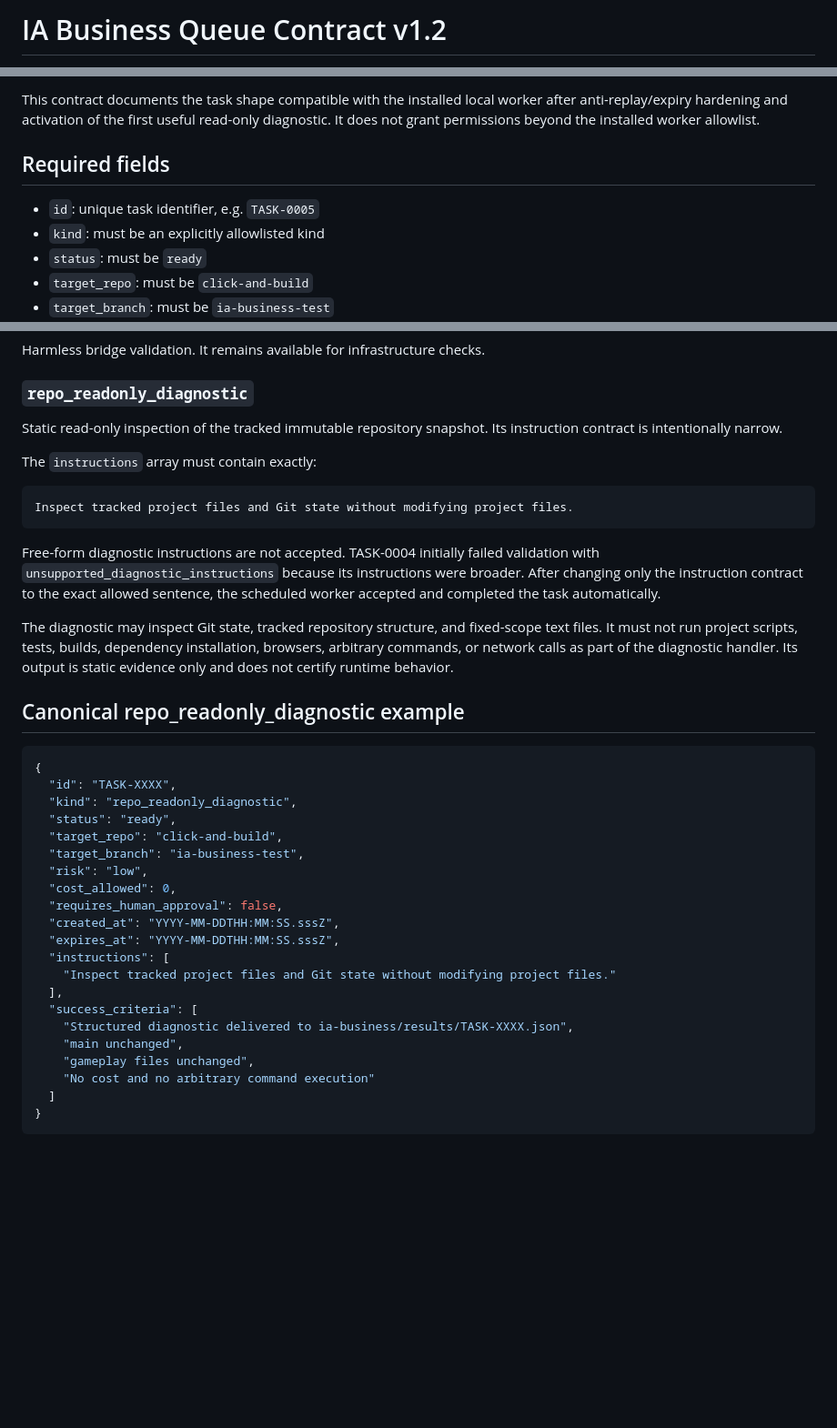
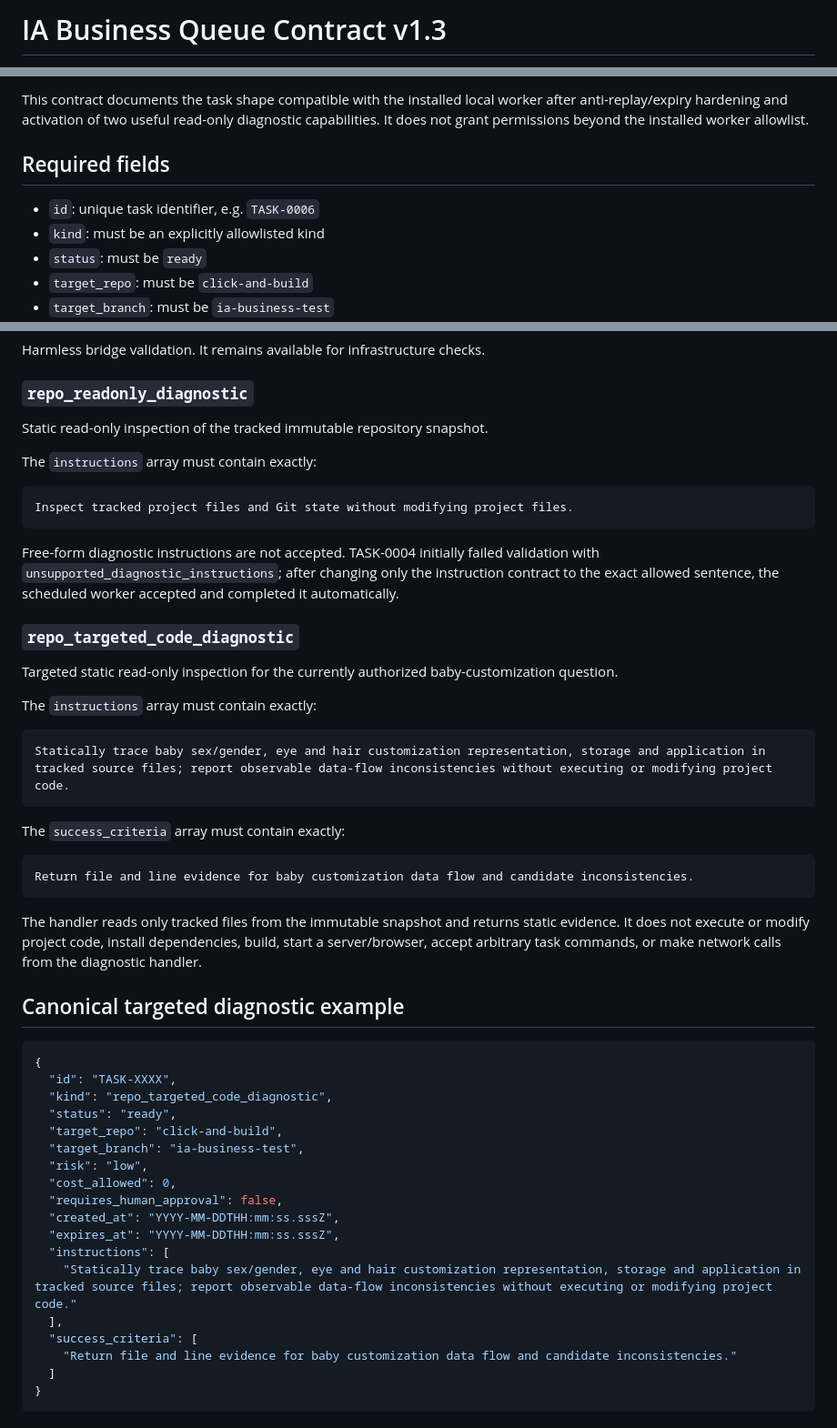
Before and after one commit to murielorsini2-cell/click-and-build, a Markdown page: ia-business/QUEUE-CONTRACT-v1.md, 3 parts joined by grey strips. Shown at 91% size. GitHub-like rendering; blank space fills up the shorter version.

Commit message:
Consolidate TASK-0005 targeted diagnostic baseline v1.3

````diff
--- a/ia-business/QUEUE-CONTRACT-v1.md
+++ b/ia-business/QUEUE-CONTRACT-v1.md
@@ -1,2 +1,2 @@
-# IA Business Queue Contract v1.2
+# IA Business Queue Contract v1.3
 
@@ -4,9 +4,9 @@ Status: proven baseline after TASK-0004 passed on 2026-09-30.
 
-This contract documents the task shape compatible with the installed local worker after anti-replay/expiry hardening and activation of the first useful read-only diagnostic. It does not grant permissions beyond the installed worker allowlist.
+This contract documents the task shape compatible with the installed local worker after anti-replay/expiry hardening and activation of two useful read-only diagnostic capabilities. It does not grant permissions beyond the installed worker allowlist.
 
 ## Required fields
 
-- `id`: unique task identifier, e.g. `TASK-0005`
+- `id`: unique task identifier, e.g. `TASK-0006`
 - `kind`: must be an explicitly allowlisted kind
 - `status`: must be `ready`
 - `target_repo`: must be `click-and-build`
@@ -27,7 +27,7 @@ Harmless bridge validation. It remains available for infrastructure checks.
 
 ### `repo_readonly_diagnostic`
 
-Static read-only inspection of the tracked immutable repository snapshot. Its instruction contract is intentionally narrow.
+Static read-only inspection of the tracked immutable repository snapshot.
 
 The `instructions` array must contain exactly:
 
@@ -35,32 +35,45 @@ The `instructions` array must contain exactly:
 Inspect tracked project files and Git state without modifying project files.
 ```
 
-Free-form diagnostic instructions are not accepted. TASK-0004 initially failed validation with `unsupported_diagnostic_instructions` because its instructions were broader. After changing only the instruction contract to the exact allowed sentence, the scheduled worker accepted and completed the task automatically.
+Free-form diagnostic instructions are not accepted. TASK-0004 initially failed validation with `unsupported_diagnostic_instructions`; after changing only the instruction contract to the exact allowed sentence, the scheduled worker accepted and completed it automatically.
 
-The diagnostic may inspect Git state, tracked repository structure, and fixed-scope text files. It must not run project scripts, tests, builds, dependency installation, browsers, arbitrary commands, or network calls as part of the diagnostic handler. Its output is static evidence only and does not certify runtime behavior.
+### `repo_targeted_code_diagnostic`
 
-## Canonical repo_readonly_diagnostic example
+Targeted static read-only inspection for the currently authorized baby-customization question.
+
+The `instructions` array must contain exactly:
+
+```text
+Statically trace baby sex/gender, eye and hair customization representation, storage and application in tracked source files; report observable data-flow inconsistencies without executing or modifying project code.
+```
+
+The `success_criteria` array must contain exactly:
+
+```text
+Return file and line evidence for baby customization data flow and candidate inconsistencies.
+```
+
+The handler reads only tracked files from the immutable snapshot and returns static evidence. It does not execute or modify project code, install dependencies, build, start a server/browser, accept arbitrary task commands, or make network calls from the diagnostic handler.
+
+## Canonical targeted diagnostic example
 
 ```json
 {
   "id": "TASK-XXXX",
-  "kind": "repo_readonly_diagnostic",
+  "kind": "repo_targeted_code_diagnostic",
   "status": "ready",
   "target_repo": "click-and-build",
   "target_branch": "ia-business-test",
   "risk": "low",
   "cost_allowed": 0,
   "requires_human_approval": false,
-  "created_at": "YYYY-MM-DDTHH:MM:SS.sssZ",
-  "expires_at": "YYYY-MM-DDTHH:MM:SS.sssZ",
+  "created_at": "YYYY-MM-DDTHH:mm:ss.sssZ",
+  "expires_at": "YYYY-MM-DDTHH:mm:ss.sssZ",
   "instructions": [
-    "Inspect tracked project files and Git state without modifying project files."
+    "Statically trace baby sex/gender, eye and hair customization representation, storage and application in tracked source files; report observable data-flow inconsistencies without executing or modifying project code."
   ],
   "success_criteria": [
-    "Structured diagnostic delivered to ia-business/results/TASK-XXXX.json",
-    "main unchanged",
-    "gameplay files unchanged",
-    "No cost and no arbitrary command execution"
+    "Return file and line evidence for baby customization data flow and candidate inconsistencies."
   ]
 }
 ```
````
Also changed, not shown: other parts of ia-business/QUEUE-CONTRACT-v1.md (+15 -8 lines).
